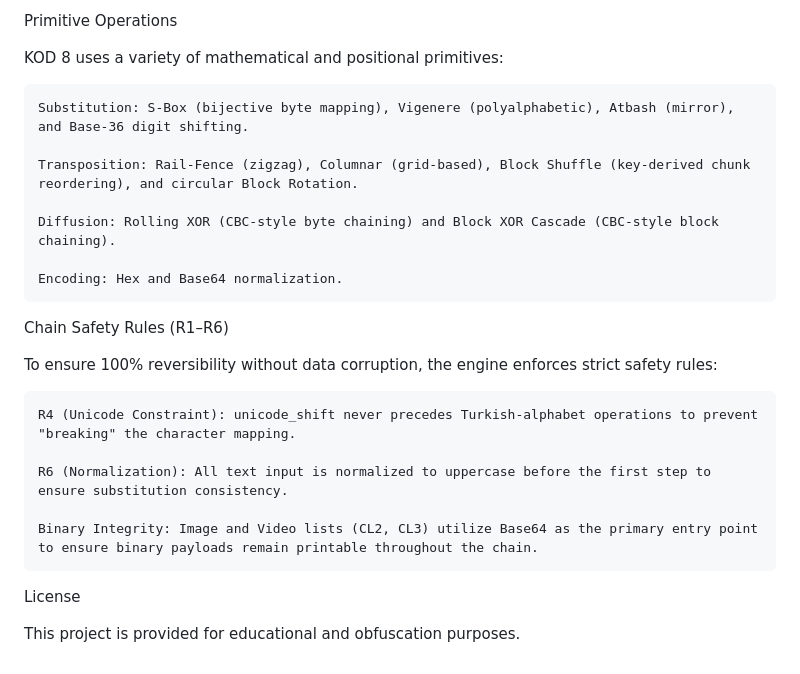
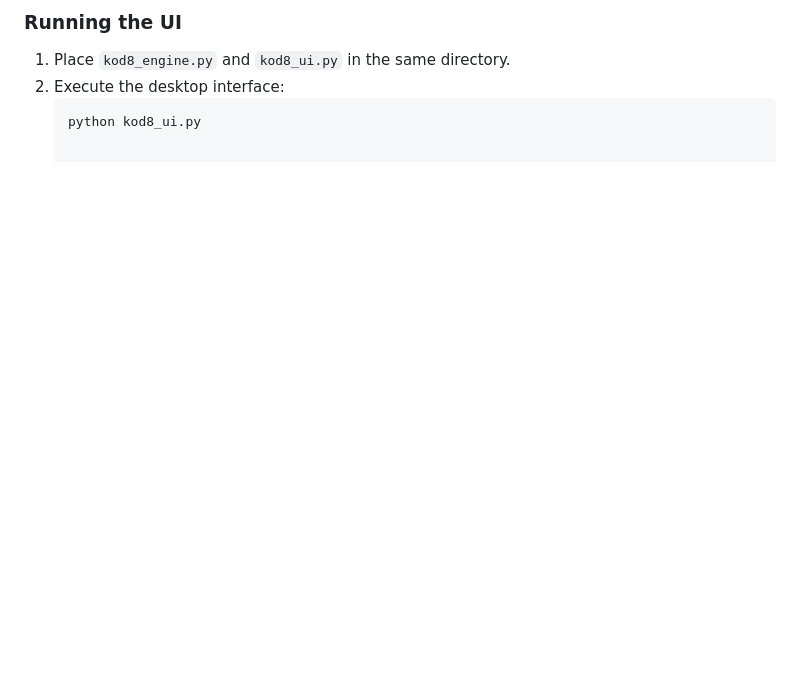
Before and after one commit to 9nightss/KOD8_ENC, a Markdown page: README.md, the part around one of its changes. Rendered like a GitHub page; blank space fills up the shorter version.

````diff
--- a/README.md
+++ b/README.md
@@ -68,25 +53,5 @@ Tutorial
-Primitive Operations
-
-KOD 8 uses a variety of mathematical and positional primitives:
-
-    Substitution: S-Box (bijective byte mapping), Vigenere (polyalphabetic), Atbash (mirror), and Base-36 digit shifting.
-
-    Transposition: Rail-Fence (zigzag), Columnar (grid-based), Block Shuffle (key-derived chunk reordering), and circular Block Rotation.
-
-    Diffusion: Rolling XOR (CBC-style byte chaining) and Block XOR Cascade (CBC-style block chaining).
-
-    Encoding: Hex and Base64 normalization.
-
-Chain Safety Rules (R1–R6)
-
-To ensure 100% reversibility without data corruption, the engine enforces strict safety rules:
-
-    R4 (Unicode Constraint): unicode_shift never precedes Turkish-alphabet operations to prevent "breaking" the character mapping.
-
-    R6 (Normalization): All text input is normalized to uppercase before the first step to ensure substitution consistency.
-
-    Binary Integrity: Image and Video lists (CL2, CL3) utilize Base64 as the primary entry point to ensure binary payloads remain printable throughout the chain.
-
-License
-
-This project is provided for educational and obfuscation purposes.
+### Running the UI
+1. Place `kod8_engine.py` and `kod8_ui.py` in the same directory.
+2. Execute the desktop interface:
+   ```bash
+   python kod8_ui.py
````
Also changed, not shown: other parts of README.md (+36 -51 lines).
